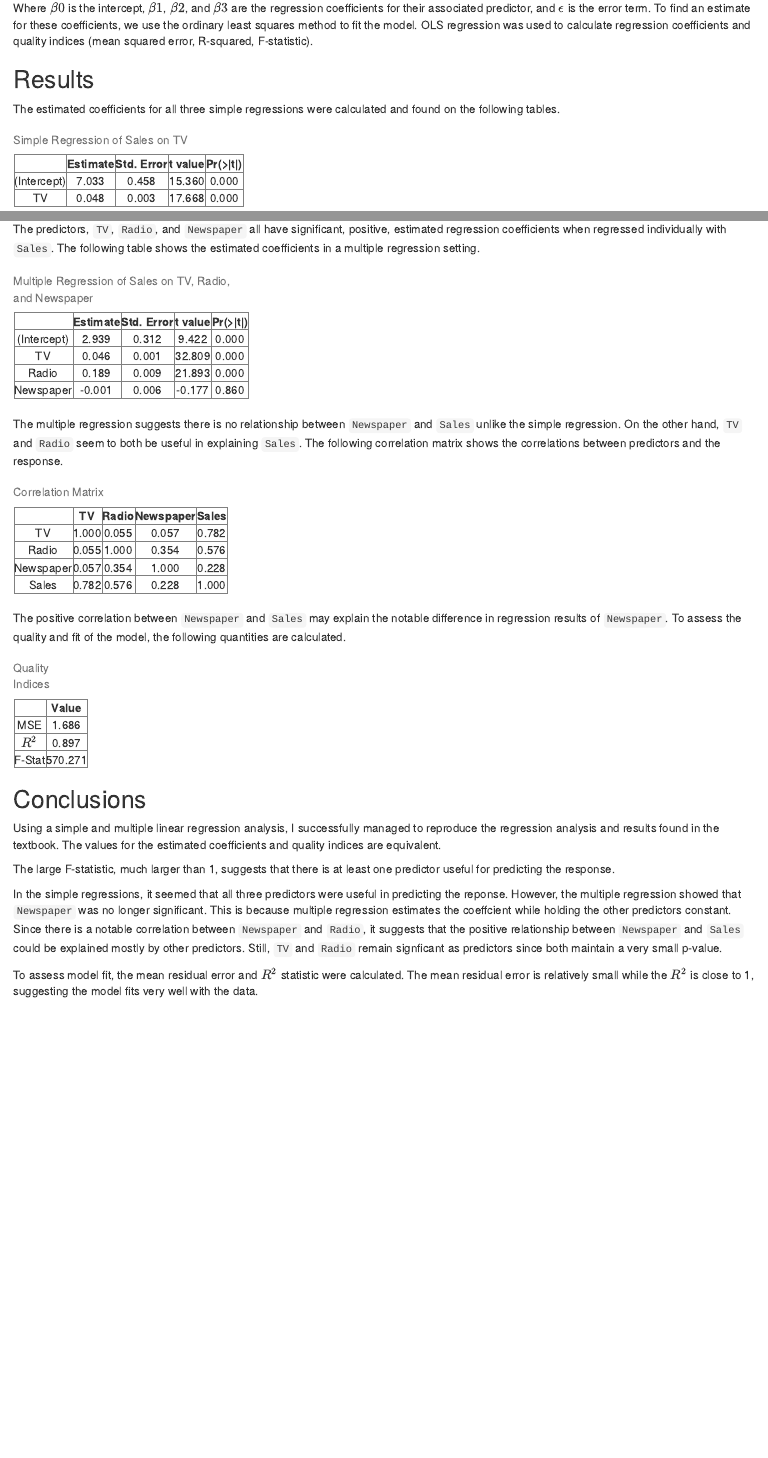
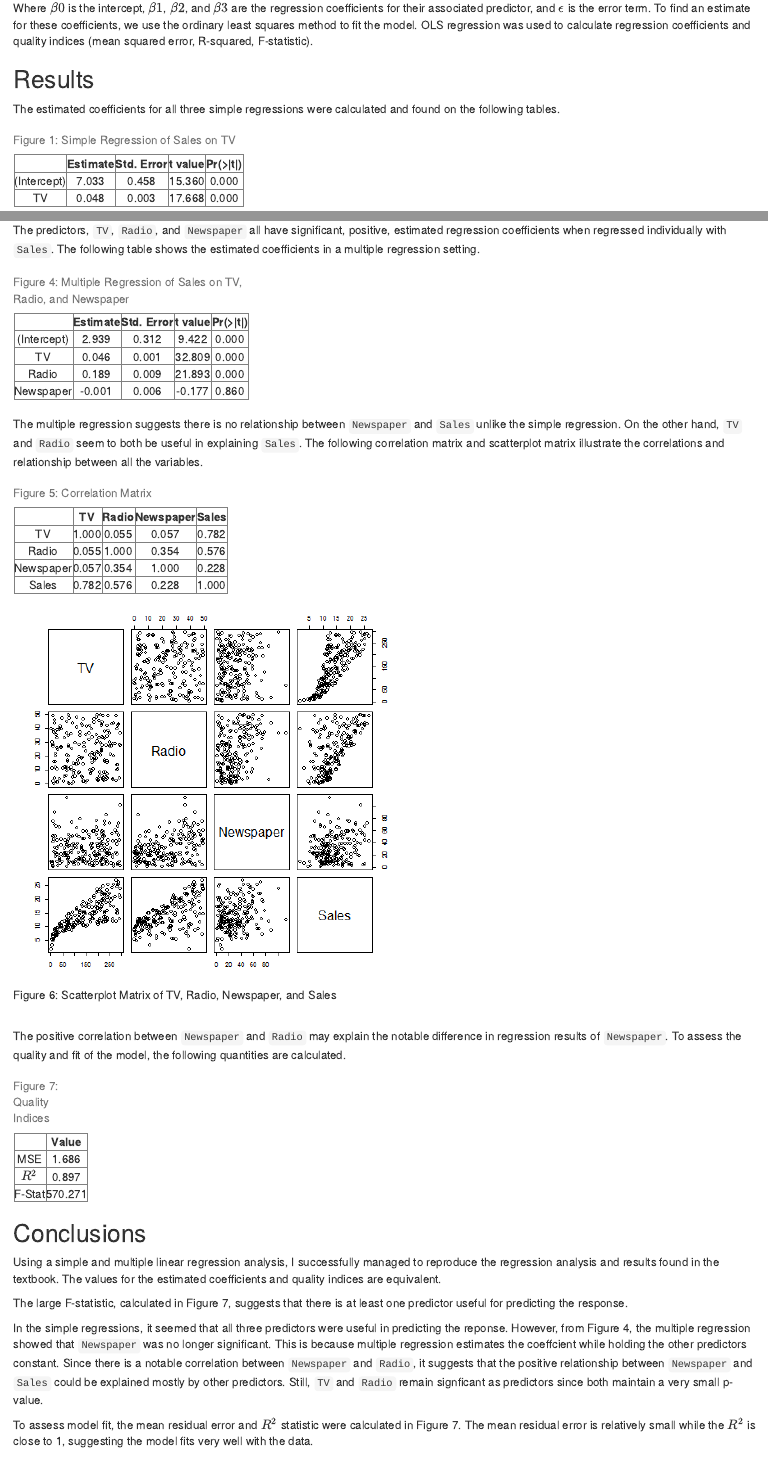
Before and after one commit to thomasysun/Stat159, an R Markdown document (stat159-fall2016-hw03/report/report.Rmd): the page in a window 1100 px wide, from 840 px down, and a second part further down, joined at a grey line. The pictures show the output file stat159-fall2016-hw03/report/report.html that the author committed with the source, opened offline.

Commit message:
Added scatterplot matrix and figure numbers to Report.

````diff
--- a/stat159-fall2016-hw03/report/report.Rmd
+++ b/stat159-fall2016-hw03/report/report.Rmd
@@ -41,7 +41,7 @@ load(file="../data/regression.RData")
 
 tab <- xtable(regressionTV_summary,
               digits = 3,
-              caption = "Simple Regression of Sales on TV",
+              caption = "Figure 1: Simple Regression of Sales on TV",
               align = c("c","c","c","c","c")
               )
 print(tab, type="html", caption.placement = "top")
@@ -83,7 +83,7 @@ load(file="../data/regression.RData")
 
 tab <- xtable(regression_summary,
               digits = 3,
-              caption = "Multiple Regression of Sales on TV, Radio, and Newspaper",
+              caption = "Figure 4: Multiple Regression of Sales on TV, Radio, and Newspaper",
               align = c("c","c","c","c","c")
               )
 print(tab, type="html", caption.placement = "top")
@@ -91,7 +91,7 @@ print(tab, type="html", caption.placement = "top")
 ```
 
 \
-The multiple regression suggests there is no relationship between `Newspaper` and `Sales` unlike the simple regression. On the other hand, `TV` and `Radio` seem to both be useful in explaining `Sales`. The following correlation matrix shows the correlations between predictors and the response.
+The multiple regression suggests there is no relationship between `Newspaper` and `Sales` unlike the simple regression. On the other hand, `TV` and `Radio` seem to both be useful in explaining `Sales`. The following correlation matrix and scatterplot matrix illustrate the correlations and relationship between all the variables.
 
 
 ```{r, echo=FALSE, warning=FALSE, results = "asis"}
@@ -100,15 +100,17 @@ load(file="../data/correlation-matrix.RData")
 
 tab <- xtable(corr_matrix,
               digits = 3,
-              caption = 'Correlation Matrix',
+              caption = 'Figure 5: Correlation Matrix',
               align = c("c","c","c","c","c")
               )
 print(tab, type="html", caption.placement = "top")
 
 ```
 
+![Figure 6: Scatterplot Matrix of TV, Radio, Newspaper, and Sales](../images/scatterplot-matrix.png)
+
 \
-The positive correlation between `Newspaper` and `Sales` may explain the notable difference in regression results of `Newspaper`. To assess the quality and fit of the model, the following quantities are calculated.
+The positive correlation between `Newspaper` and `Radio` may explain the notable difference in regression results of `Newspaper`. To assess the quality and fit of the model, the following quantities are calculated.
 
 ```{r, echo=FALSE, warning=FALSE, results = "asis"}
 library(xtable)
@@ -123,22 +125,23 @@ colnames(tab) <- "Value"
 
 tab <- xtable(tab,
               digits = 3,
-              caption = "Quality Indices",
+              caption = "Figure 7: Quality Indices",
               align = c("c","c")
               )
 print(tab, type="html", caption.placement = "top")
 
 ```
 
+
 ## Conclusions
 
 Using a simple and multiple linear regression analysis, I successfully managed to reproduce the regression analysis and results found in the textbook. The values for the estimated coefficients and quality indices are equivalent.
 
-The large F-statistic, much larger than 1, suggests that there is at least one predictor useful for predicting the response.
+The large F-statistic, calculated in Figure 7, suggests that there is at least one predictor useful for predicting the response.
 
-In the simple regressions, it seemed that all three predictors were useful in predicting the reponse. However, the multiple regression showed that `Newspaper` was no longer significant. This is because multiple regression estimates the coeffcient while holding the other predictors constant. Since there is a notable correlation between `Newspaper` and `Radio`, it suggests that the positive relationship between `Newspaper` and `Sales` could be explained mostly by other predictors. Still, `TV` and `Radio` remain signficant as predictors since both maintain a very small p-value.
+In the simple regressions, it seemed that all three predictors were useful in predicting the reponse. However, from Figure 4, the multiple regression showed that `Newspaper` was no longer significant. This is because multiple regression estimates the coeffcient while holding the other predictors constant. Since there is a notable correlation between `Newspaper` and `Radio`, it suggests that the positive relationship between `Newspaper` and `Sales` could be explained mostly by other predictors. Still, `TV` and `Radio` remain signficant as predictors since both maintain a very small p-value.
 
-To assess model fit, the mean residual error and $R^2$ statistic were calculated. The mean residual error is relatively small while the $R^2$ is close to 1, suggesting the model fits very well with the data.
+To assess model fit, the mean residual error and $R^2$ statistic were calculated in Figure 7. The mean residual error is relatively small while the $R^2$ is close to 1, suggesting the model fits very well with the data.
 
 We assume that the true population regression plane has a linear fit, however this is subject to model bias, which hurts the accuracy of the model. Confidence intervals can be used to determine the accuracy around the average of `Sales`.
 
````
Also changed, not shown: stat159-fall2016-hw03/report/report.html, stat159-fall2016-hw03/report/report.Rmd (4 more changed lines).
